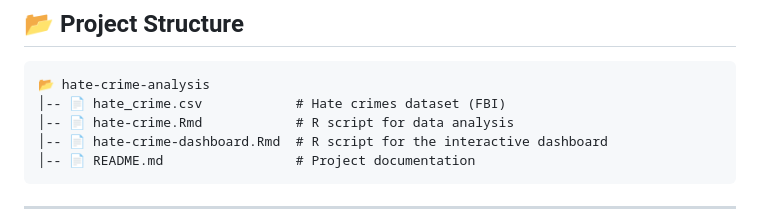
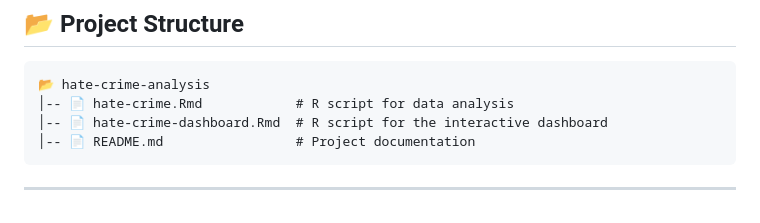
Before and after one commit to RobyZcop/hate-crimes-us, a Markdown page: README.md, the part around the change. GitHub-like rendering.

````diff
--- a/README.md
+++ b/README.md
@@ -28,7 +28,6 @@ This project utilizes the following technologies:
 ## 📂 Project Structure
 ```plaintext
 📂 hate-crime-analysis
-│-- 📄 hate_crime.csv            # Hate crimes dataset (FBI)
 │-- 📄 hate-crime.Rmd            # R script for data analysis
 │-- 📄 hate-crime-dashboard.Rmd  # R script for the interactive dashboard
 │-- 📄 README.md                 # Project documentation
````
